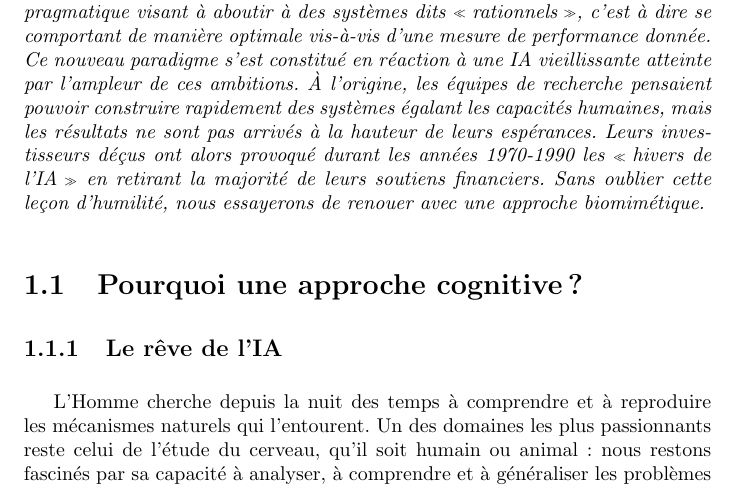
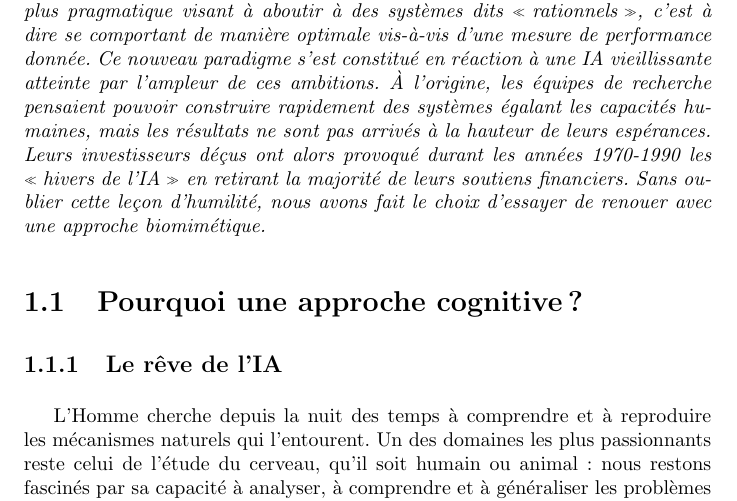
Before and after one commit to cogitoTeam/IA_a_cognitive_approach, a LaTeX book (Docs/Latex/rapport_final/rapport_final_ac.tex, which reads Docs/Latex/rapport_final/presentation/quoi.tex): part of page 13 of 53, cut so that both start at the same text. Compiled offline with pdfLaTeX; a LaTeX package or settings file that is missing is left out.

Commit message:
correction

```diff
--- a/Docs/Latex/rapport_final/presentation/quoi.tex
+++ b/Docs/Latex/rapport_final/presentation/quoi.tex
@@ -2,4 +2,4 @@
 \begin{center}
 \og Est-il possible de synthétiser dans une machine des processus cognitifs se rapprochant de ceux de l'être humain? Si oui comment ? \fg{}
 \end{center}
-C'est une démarche réellement différente de celle proposée par l'intelligence artificielle dite \og moderne \fg{}\footnote{Cf. Russell S. et Norvig P. (2009 (3rd Ed.)), \og Artificial intelligence : a modern approach \fg{}, Prentice Hall, 0-13-604259-7}, la tendance de nos jours étant de suivre une voie plus pragmatique visant à aboutir à des systèmes dits \og rationnels \fg{}, c'est à dire se comportant de manière optimale vis-à-vis d'une mesure de performance donnée. Ce nouveau paradigme s'est constitué en réaction à une IA vieillissante atteinte par l'ampleur de ces ambitions. À l'origine, les équipes de recherche pensaient pouvoir construire rapidement des systèmes égalant les capacités humaines, mais les résultats ne sont pas arrivés à la hauteur de leurs espérances. Leurs investisseurs déçus ont alors provoqué durant les années 1970-1990 les \og hivers de l'IA \fg{} en retirant la majorité de leurs soutiens financiers. Sans oublier cette leçon d'humilité, nous essayerons de renouer avec une approche biomimétique.}
+C'est une démarche réellement différente de celle proposée par l'intelligence artificielle dite \og moderne \fg{}\footnote{Cf. Russell S. et Norvig P. (2009 (3rd Ed.)), \og Artificial intelligence : a modern approach \fg{}, Prentice Hall, 0-13-604259-7}, la tendance de nos jours étant de suivre une voie plus pragmatique visant à aboutir à des systèmes dits \og rationnels \fg{}, c'est à dire se comportant de manière optimale vis-à-vis d'une mesure de performance donnée. Ce nouveau paradigme s'est constitué en réaction à une IA vieillissante atteinte par l'ampleur de ces ambitions. À l'origine, les équipes de recherche pensaient pouvoir construire rapidement des systèmes égalant les capacités humaines, mais les résultats ne sont pas arrivés à la hauteur de leurs espérances. Leurs investisseurs déçus ont alors provoqué durant les années 1970-1990 les \og hivers de l'IA \fg{} en retirant la majorité de leurs soutiens financiers. Sans oublier cette leçon d'humilité, nous avons fait le choix d'essayer de renouer avec une approche biomimétique.}
```
